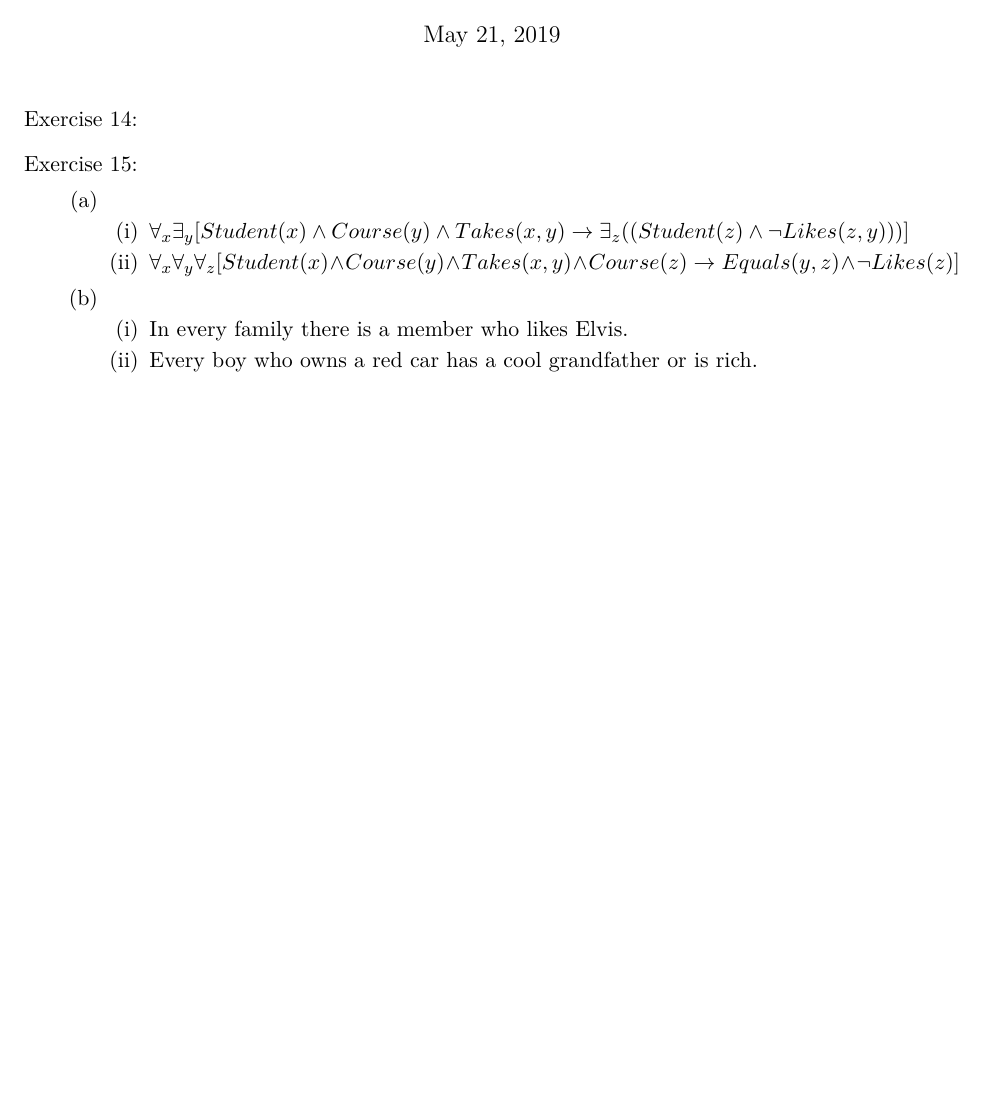
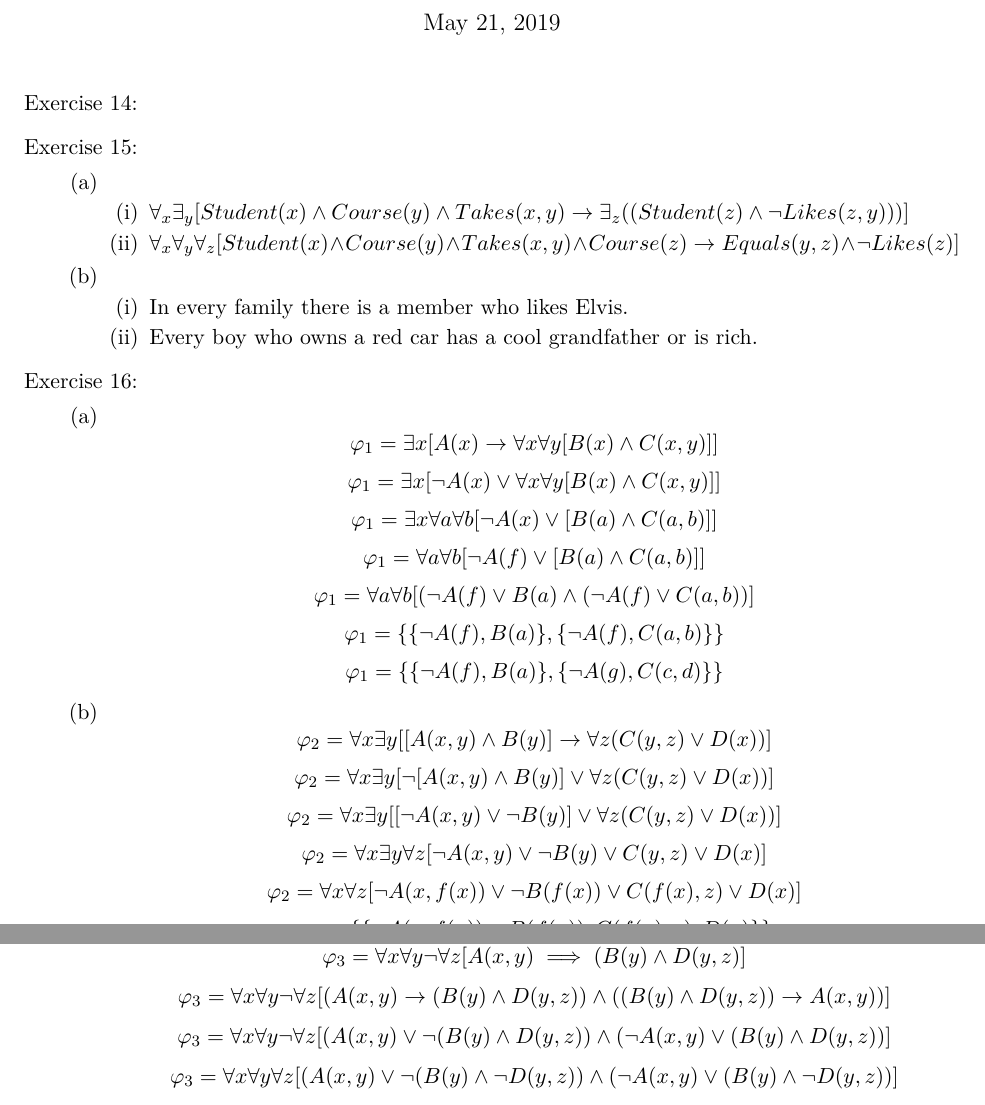
Before and after one commit to ilsenatorov/AI, a LaTeX problem sheet (Assignment4/Assignment4.tex): part of the page before the commit and two parts of pages 1 and 2 of 2 after it, the two joined at a grey line, cut so that both start at the same text, the shorter picture padded with empty space. Compiled offline with XeLaTeX.

Commit message:
something about 16c

```diff
--- a/Assignment4/Assignment4.tex
+++ b/Assignment4/Assignment4.tex
@@ -47,7 +47,32 @@
           \subpart Every boy who owns a red car has a cool grandfather or is rich.
         \end{subparts}
 
+    \end{parts}
 
+    \question
+
+    \begin{parts}
+      \part
+      \[\varphi_1 = \exists x [A(x) \to \forall x \forall y [B(x) \land C(x,y)]]\]
+      \[\varphi_1 = \exists x [\neg A(x) \lor \forall x \forall y [B(x) \land C(x,y)]]\]
+      \[\varphi_1 = \exists x \forall a \forall b [\neg A(x) \lor [B(a) \land C(a,b)]]\]
+      \[\varphi_1 = \forall a \forall b [\neg A(f) \lor [B(a) \land C(a,b)]]\]
+      \[\varphi_1 = \forall a \forall b [(\neg A(f) \lor B(a) \land (\neg A(f) \lor C(a,b))] \]
+      \[\varphi_1 =\{\{\neg A(f) , B(a) \}, \{ \neg A(f), C(a,b)\}\} \]
+      \[\varphi_1 =\{\{\neg A(f) , B(a) \}, \{ \neg A(g), C(c,d)\}\} \]
+
+      \part
+      \[\varphi_2 = \forall x \exists y [[A(x,y) \land B(y)] \to \forall z (C(y,z) \lor D(x)) ] \]
+      \[\varphi_2 = \forall x \exists y [ \neg [A(x,y) \land B(y)] \lor \forall z (C(y,z) \lor D(x))]  \]
+      \[\varphi_2 = \forall x \exists y [[ \neg A(x,y) \lor \neg B(y)] \lor \forall z (C(y,z) \lor D(x))]  \]
+      \[\varphi_2 = \forall x \exists y \forall z [ \neg A(x,y) \lor \neg B(y) \lor  C(y,z) \lor D(x)]  \]
+      \[\varphi_2 = \forall x \forall z [ \neg A(x,f(x)) \lor \neg B(f(x)) \lor  C(f(x),z) \lor D(x)]  \]
+      \[\varphi_2 = \{\{ \neg A(x,f(x)) , \neg B(f(x)) ,  C(f(x),z) , D(x) \}\} \]
+      \part
+      \[\varphi_3 = \forall x \forall y \neg \forall z [A(x,y) \implies (B(y) \land D(y,z)] \]
+      \[\varphi_3 = \forall x \forall y \neg \forall z [(A(x,y) \to (B(y) \land D(y,z)) \land ((B(y) \land D(y,z)) \to A(x,y))] \]
+      \[\varphi_3 = \forall x \forall y \neg \forall z [(A(x,y) \lor \neg (B(y) \land D(y,z)) \land (\neg A(x,y) \lor (B(y) \land D(y,z))] \]
+      \[\varphi_3 = \forall x \forall y \forall z [(A(x,y) \lor \neg (B(y) \land \neg D(y,z)) \land (\neg A(x,y) \lor (B(y) \land \neg D(y,z))] \]
     \end{parts}
 
     \vspace{1em}
```
Also changed, not shown: 1 other file.
